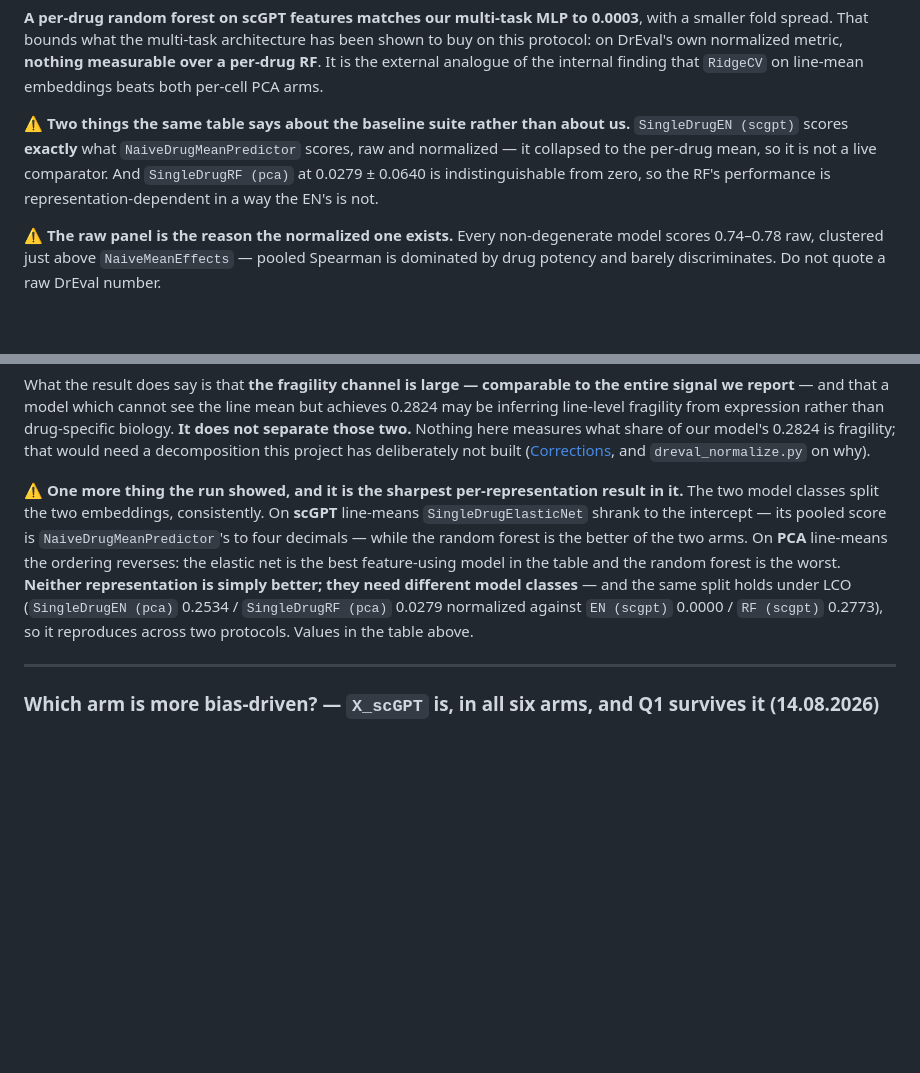
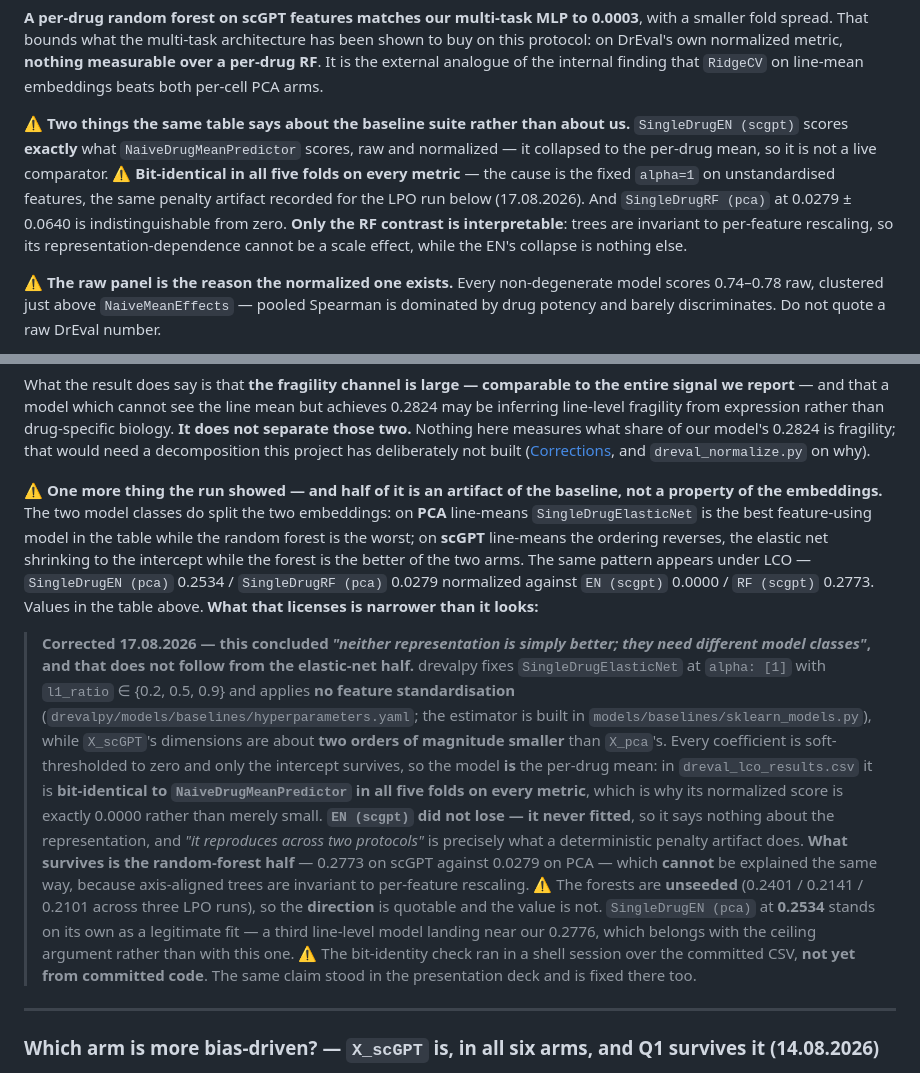
Before and after one commit to Sisistern123/OncoTox, a Markdown page: docs/steps/05-multitask-results.md, 2 parts joined by grey strips. Rendered like a GitHub page; blank space fills up the shorter version.

Commit message:
steps/05: the EN half of the representation split is a penalty artifact
drevalpy fixes SingleDrugElasticNet at alpha=1 with no feature standardisation,
and X_scGPT's dimensions are ~2 orders of magnitude smaller than X_pca's, so
every coefficient is soft-thresholded away and only the intercept survives —
bit-identical to NaiveDrugMeanPredictor in all five folds. EN (scgpt) never
fitted, so "neither representation is simply better" does not follow from it.
What survives is the random-forest half, where scale-invariant trees rule the
same explanation out; direction only, since the forests are unseeded.

Co-Authored-By: Claude Opus 5 (1M context) <noreply@anthropic.com>

```diff
--- a/docs/steps/05-multitask-results.md
+++ b/docs/steps/05-multitask-results.md
@@ -948,9 +948,12 @@ of the internal finding that `RidgeCV` on line-mean embeddings beats both per-ce
 
 ⚠️ **Two things the same table says about the baseline suite rather than about us.**
 `SingleDrugEN (scgpt)` scores **exactly** what `NaiveDrugMeanPredictor` scores, raw and normalized —
-it collapsed to the per-drug mean, so it is not a live comparator. And `SingleDrugRF (pca)` at 0.0279
-± 0.0640 is indistinguishable from zero, so the RF's performance is representation-dependent in a way
-the EN's is not.
+it collapsed to the per-drug mean, so it is not a live comparator. ⚠️ **Bit-identical in all five
+folds on every metric** — the cause is the fixed `alpha=1` on unstandardised features, the same
+penalty artifact recorded for the LPO run below (17.08.2026). And `SingleDrugRF (pca)` at 0.0279
+± 0.0640 is indistinguishable from zero. **Only the RF contrast is interpretable**: trees are
+invariant to per-feature rescaling, so its representation-dependence cannot be a scale effect, while
+the EN's collapse is nothing else.
 
 ⚠️ **The raw panel is the reason the normalized one exists.** Every non-degenerate model scores
 0.74–0.78 raw, clustered just above `NaiveMeanEffects` — pooled Spearman is dominated by drug potency
@@ -1152,14 +1155,32 @@ two.** Nothing here measures what share of our model's 0.2824 is fragility; that
 decomposition this project has deliberately not built
 ([Corrections](corrections-and-dead-ends.md), and `dreval_normalize.py` on why).
 
-⚠️ **One more thing the run showed, and it is the sharpest per-representation result in it.** The two
-model classes split the two embeddings, consistently. On **scGPT** line-means `SingleDrugElasticNet`
-shrank to the intercept — its pooled score is `NaiveDrugMeanPredictor`'s to four decimals — while the
-random forest is the better of the two arms. On **PCA** line-means the ordering reverses: the elastic
-net is the best feature-using model in the table and the random forest is the worst. **Neither
-representation is simply better; they need different model classes** — and the same split holds under
-LCO (`SingleDrugEN (pca)` 0.2534 / `SingleDrugRF (pca)` 0.0279 normalized against `EN (scgpt)` 0.0000 /
-`RF (scgpt)` 0.2773), so it reproduces across two protocols. Values in the table above.
+⚠️ **One more thing the run showed — and half of it is an artifact of the baseline, not a property of
+the embeddings.** The two model classes do split the two embeddings: on **PCA** line-means
+`SingleDrugElasticNet` is the best feature-using model in the table while the random forest is the
+worst; on **scGPT** line-means the ordering reverses, the elastic net shrinking to the intercept while
+the forest is the better of the two arms. The same pattern appears under LCO — `SingleDrugEN (pca)`
+0.2534 / `SingleDrugRF (pca)` 0.0279 normalized against `EN (scgpt)` 0.0000 / `RF (scgpt)` 0.2773.
+Values in the table above. **What that licenses is narrower than it looks:**
+
+> **Corrected 17.08.2026 — this concluded *"neither representation is simply better; they need
+> different model classes"*, and that does not follow from the elastic-net half.** drevalpy fixes
+> `SingleDrugElasticNet` at `alpha: [1]` with `l1_ratio` ∈ {0.2, 0.5, 0.9} and applies **no feature
+> standardisation** (`drevalpy/models/baselines/hyperparameters.yaml`; the estimator is built in
+> `models/baselines/sklearn_models.py`), while `X_scGPT`'s dimensions are about **two orders of
+> magnitude smaller** than `X_pca`'s. Every coefficient is soft-thresholded to zero and only the
+> intercept survives, so the model **is** the per-drug mean: in `dreval_lco_results.csv` it is
+> **bit-identical to `NaiveDrugMeanPredictor` in all five folds on every metric**, which is why its
+> normalized score is exactly 0.0000 rather than merely small. **`EN (scgpt)` did not lose — it never
+> fitted**, so it says nothing about the representation, and *"it reproduces across two protocols"* is
+> precisely what a deterministic penalty artifact does. **What survives is the random-forest half** —
+> 0.2773 on scGPT against 0.0279 on PCA — which **cannot** be explained the same way, because
+> axis-aligned trees are invariant to per-feature rescaling. ⚠️ The forests are **unseeded** (0.2401 /
+> 0.2141 / 0.2101 across three LPO runs), so the **direction** is quotable and the value is not.
+> `SingleDrugEN (pca)` at **0.2534** stands on its own as a legitimate fit — a third line-level model
+> landing near our 0.2776, which belongs with the ceiling argument rather than with this one.
+> ⚠️ The bit-identity check ran in a shell session over the committed CSV, **not yet from committed
+> code**. The same claim stood in the presentation deck and is fixed there too.
 
 ---
 
```
